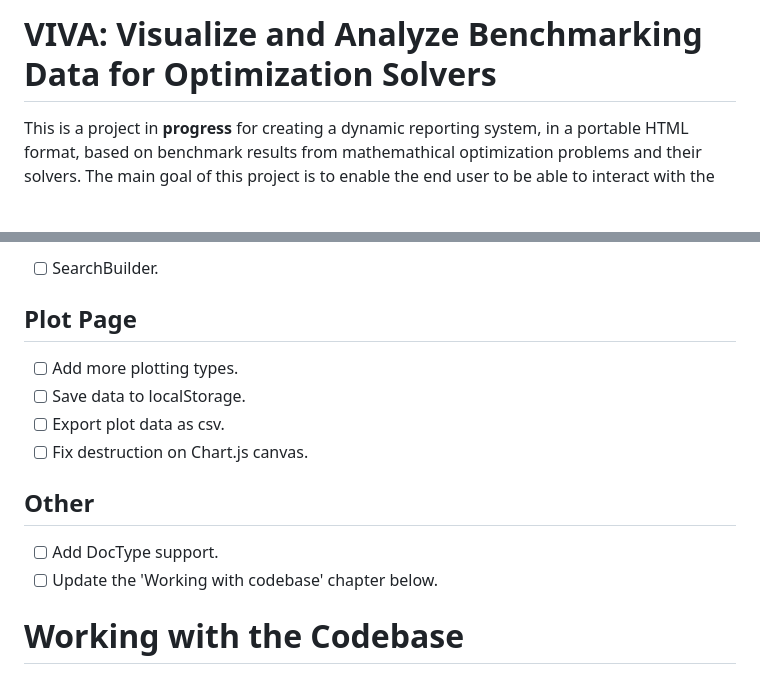
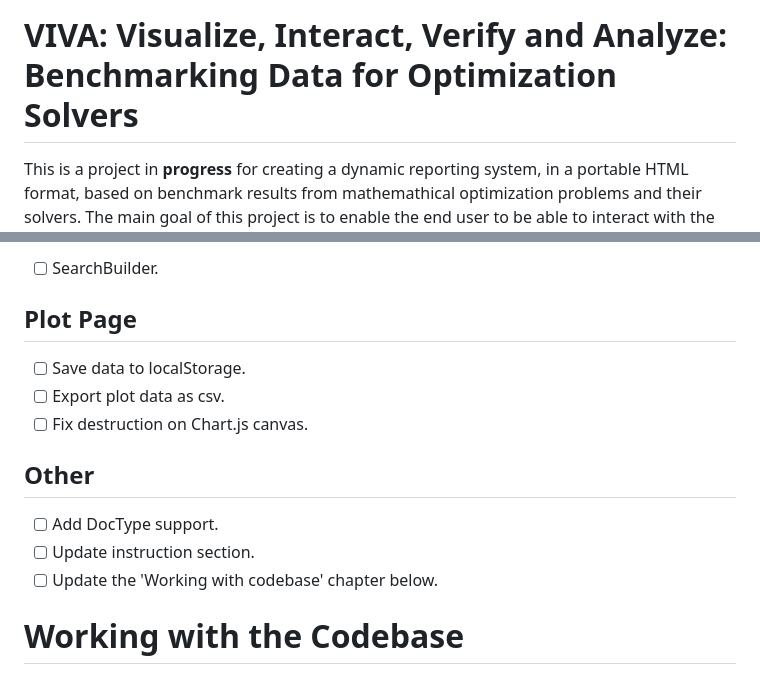
Before and after one commit to Oscar-97/VIVA-Benchmark-Data-Analysis, a Markdown page: Docs/README.md, 2 parts joined by grey strips. Drawn GitHub-style; blank space fills up the shorter version.

Commit message:
Updated with new preview.

```diff
--- a/Docs/README.md
+++ b/Docs/README.md
@@ -1,4 +1,4 @@
-# VIVA: Visualize and Analyze Benchmarking Data for Optimization Solvers
+# VIVA: Visualize, Interact, Verify and Analyze: Benchmarking Data for Optimization Solvers
 This is a project in **progress** for creating a dynamic reporting system, in a portable HTML format, based on benchmark results from mathemathical optimization problems and their solvers. The main goal of this project is to enable the end user to be able to interact with the benchmark data in a tabular format and visualize specific results by using different plots, making it easier for them to understand and interpret the data.
 
 <div style="text-align:left;">
@@ -74,13 +74,13 @@ The file should include `dataSet`, `dataFileType` and `checkedSolvers`.
 - [ ] SearchBuilder.
 
 ## Plot Page
-- [ ] Add more plotting types.
 - [ ] Save data to localStorage.
 - [ ] Export plot data as csv.
 - [ ] Fix destruction on Chart.js canvas.
 
 ## Other
 - [ ] Add DocType support.
+- [ ] Update instruction section.
 - [ ] Update the 'Working with codebase' chapter below.
 
 # Working with the Codebase
```
Also changed, not shown: other parts of Docs/README.md (+1 -1 lines), Docs/Images/OverView_system.png (added).
